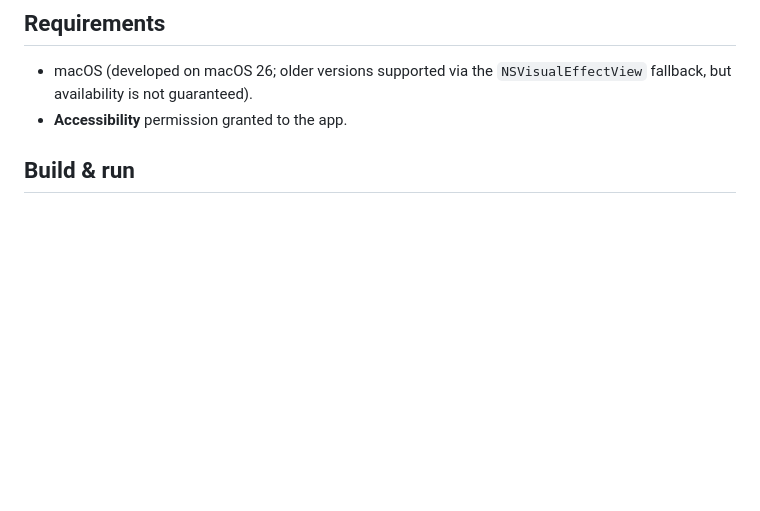
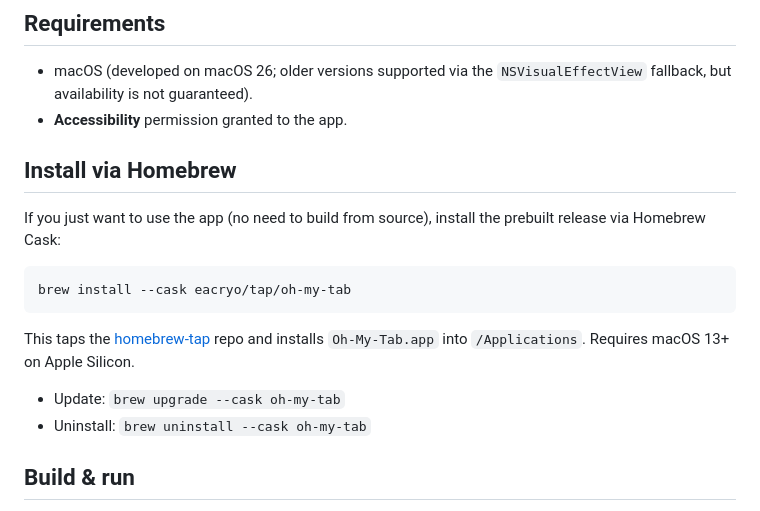
Before and after one commit to eacryo/oh-my-tab, a Markdown page: README.md, the part around the change. Drawn GitHub-style; blank space fills up the shorter version.

Commit message:
docs: add Homebrew install instructions

````diff
--- a/README.md
+++ b/README.md
@@ -32,6 +32,19 @@ If windows are already open when the app starts, their ordering differs from the
 
 - macOS (developed on macOS 26; older versions supported via the `NSVisualEffectView` fallback, but availability is not guaranteed).
 - **Accessibility** permission granted to the app.
+
+## Install via Homebrew
+
+If you just want to use the app (no need to build from source), install the prebuilt release via Homebrew Cask:
+
+```sh
+brew install --cask eacryo/tap/oh-my-tab
+```
+
+This taps the [homebrew-tap](https://github.com/eacryo/homebrew-tap) repo and installs `Oh-My-Tab.app` into `/Applications`. Requires macOS 13+ on Apple Silicon.
+
+- Update: `brew upgrade --cask oh-my-tab`
+- Uninstall: `brew uninstall --cask oh-my-tab`
 
 ## Build & run
 
````
Also changed, not shown: README-ZH.md (+13 -0 lines).
